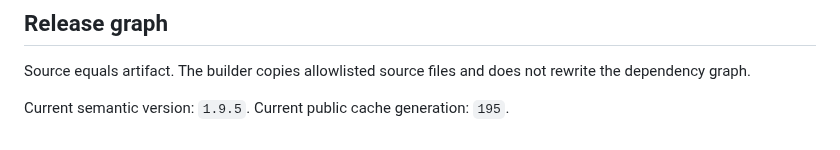
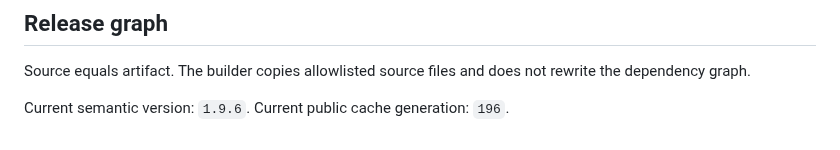
Before and after one commit to diaow2331-ops/dungeon-echo, a Markdown page: docs/DEVELOPMENT.md, the part around the change. Drawn GitHub-style.

Commit message:
docs(dungeon): update v1.9.6 release identity

```diff
--- a/docs/DEVELOPMENT.md
+++ b/docs/DEVELOPMENT.md
@@ -68,5 +68,5 @@ For every restoration or new feature:
 
 Source equals artifact. The builder copies allowlisted source files and does not rewrite the dependency graph.
 
-Current semantic version: `1.9.5`.
-Current public cache generation: `195`.
+Current semantic version: `1.9.6`.
+Current public cache generation: `196`.
```
